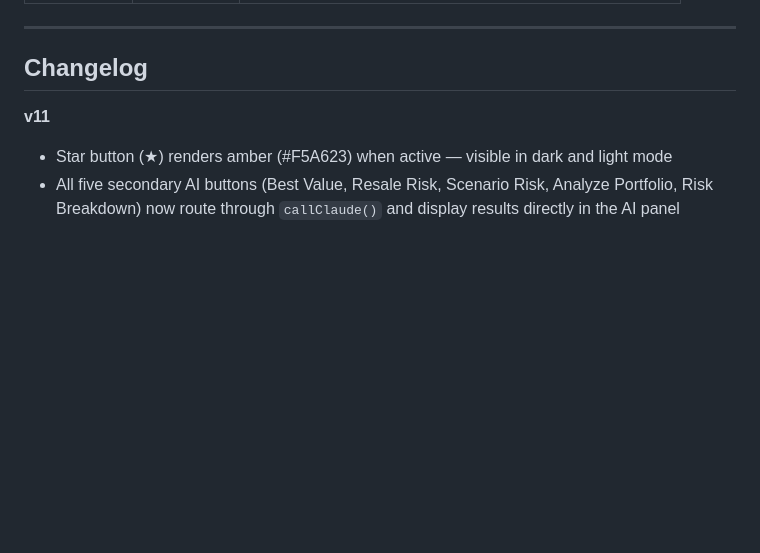
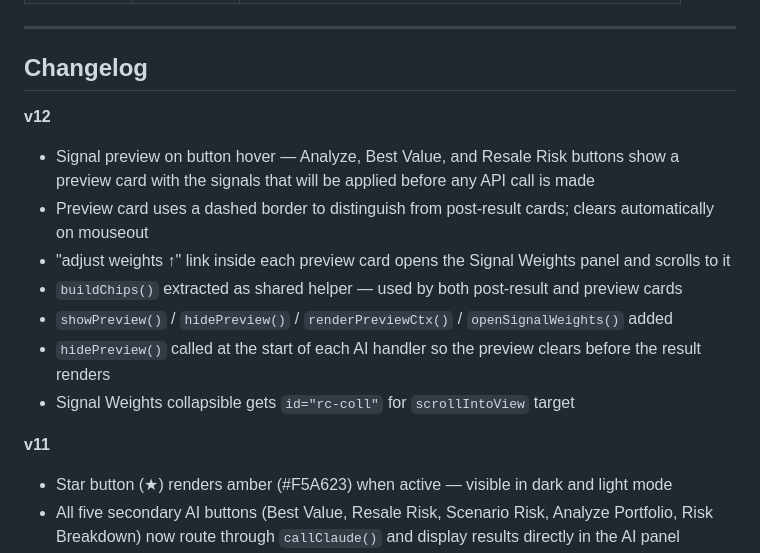
Before and after one commit to leefc01/wc2026_ticket_tracker, a Markdown page: README.md, the part around the change. Drawn GitHub-style; blank space fills up the shorter version.

Commit message:
Updated to reflect Signal change

```diff
--- a/README.md
+++ b/README.md
@@ -127,6 +127,15 @@ On Vercel, `callClaude()` auto-routes to `POST /api/analyze` instead of calling
 
 ## Changelog
 
+**v12**
+- Signal preview on button hover — Analyze, Best Value, and Resale Risk buttons show a preview card with the signals that will be applied before any API call is made
+- Preview card uses a dashed border to distinguish from post-result cards; clears automatically on mouseout
+- "adjust weights ↑" link inside each preview card opens the Signal Weights panel and scrolls to it
+- `buildChips()` extracted as shared helper — used by both post-result and preview cards
+- `showPreview()` / `hidePreview()` / `renderPreviewCtx()` / `openSignalWeights()` added
+- `hidePreview()` called at the start of each AI handler so the preview clears before the result renders
+- Signal Weights collapsible gets `id="rc-coll"` for `scrollIntoView` target
+
 **v11**
 - Star button (★) renders amber (#F5A623) when active — visible in dark and light mode
 - All five secondary AI buttons (Best Value, Resale Risk, Scenario Risk, Analyze Portfolio, Risk Breakdown) now route through `callClaude()` and display results directly in the AI panel
```
